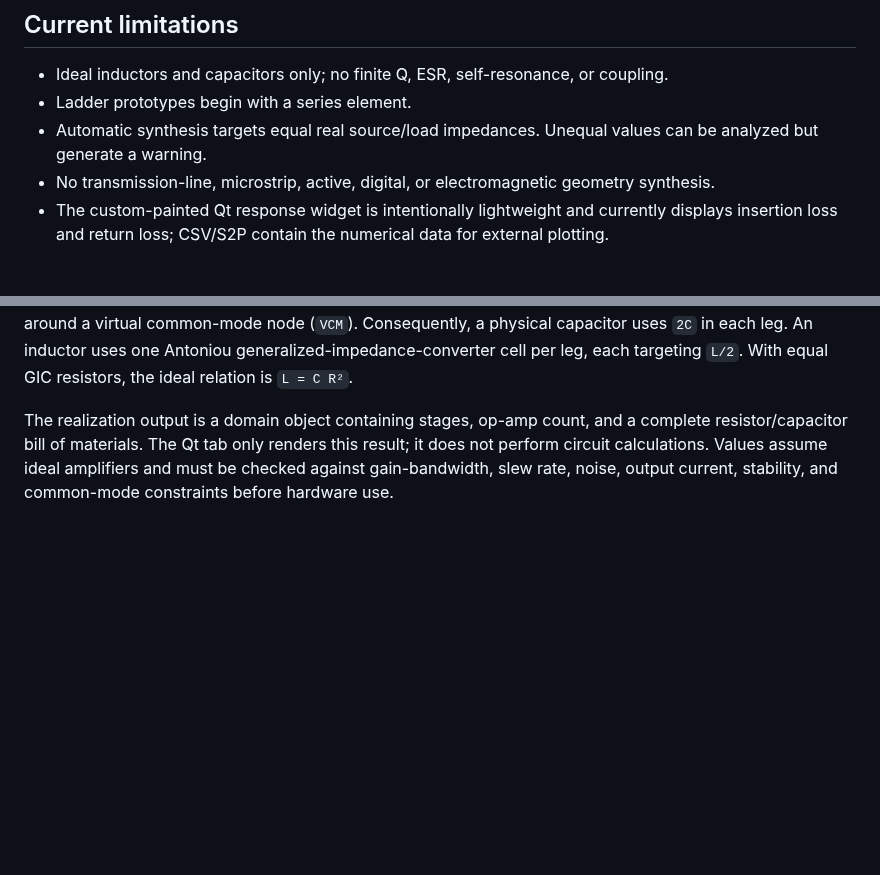
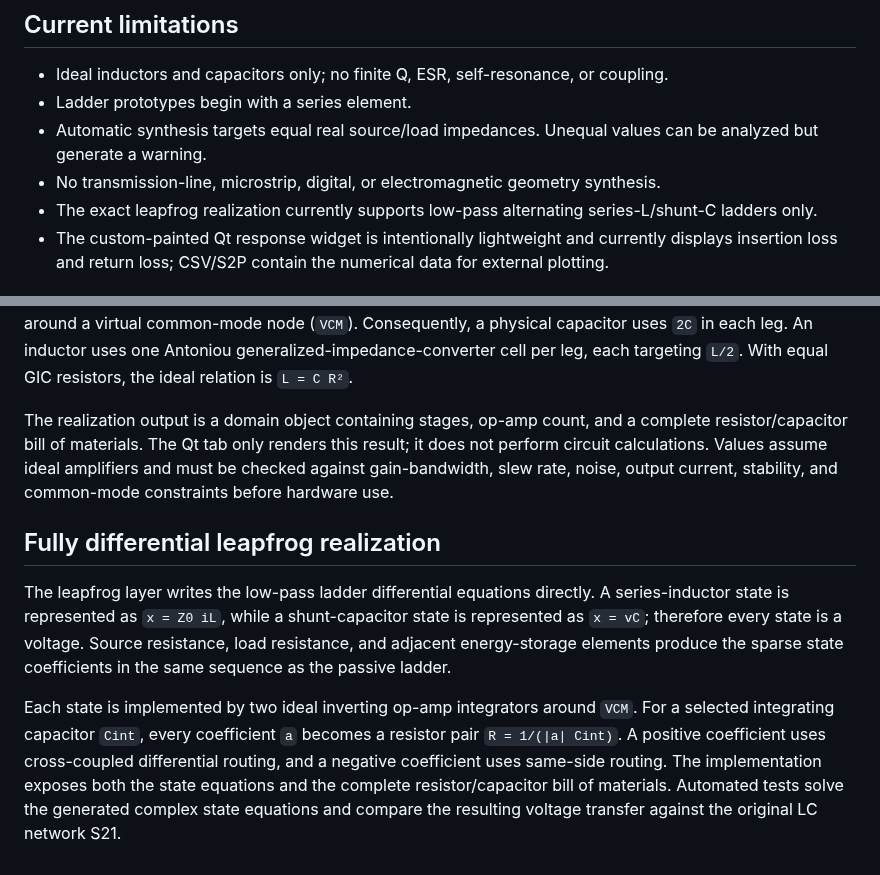
Before and after one commit to alexyudragonsword-collab/filter_design_codex, a Markdown page: docs/architecture.md, 2 parts joined by grey strips. GitHub-like rendering; blank space fills up the shorter version.

```diff
--- a/docs/architecture.md
+++ b/docs/architecture.md
@@ -39,7 +39,8 @@ No NumPy dependency is required. This favors deployment simplicity for the curre
 - Ideal inductors and capacitors only; no finite Q, ESR, self-resonance, or coupling.
 - Ladder prototypes begin with a series element.
 - Automatic synthesis targets equal real source/load impedances. Unequal values can be analyzed but generate a warning.
-- No transmission-line, microstrip, active, digital, or electromagnetic geometry synthesis.
+- No transmission-line, microstrip, digital, or electromagnetic geometry synthesis.
+- The exact leapfrog realization currently supports low-pass alternating series-L/shunt-C ladders only.
 - The custom-painted Qt response widget is intentionally lightweight and currently displays insertion loss and return loss; CSV/S2P contain the numerical data for external plotting.
 
 
@@ -61,3 +62,10 @@ Only the main GUI thread mutates widgets. The worker receives a complete immutab
 The active-RC layer converts the synthesized differential impedance rather than re-synthesizing the transfer function. Each original impedance is represented by two mirrored leg impedances of half the original value around a virtual common-mode node (`VCM`). Consequently, a physical capacitor uses `2C` in each leg. An inductor uses one Antoniou generalized-impedance-converter cell per leg, each targeting `L/2`. With equal GIC resistors, the ideal relation is `L = C R²`.
 
 The realization output is a domain object containing stages, op-amp count, and a complete resistor/capacitor bill of materials. The Qt tab only renders this result; it does not perform circuit calculations. Values assume ideal amplifiers and must be checked against gain-bandwidth, slew rate, noise, output current, stability, and common-mode constraints before hardware use.
+
+
+## Fully differential leapfrog realization
+
+The leapfrog layer writes the low-pass ladder differential equations directly. A series-inductor state is represented as `x = Z0 iL`, while a shunt-capacitor state is represented as `x = vC`; therefore every state is a voltage. Source resistance, load resistance, and adjacent energy-storage elements produce the sparse state coefficients in the same sequence as the passive ladder.
+
+Each state is implemented by two ideal inverting op-amp integrators around `VCM`. For a selected integrating capacitor `Cint`, every coefficient `a` becomes a resistor pair `R = 1/(|a| Cint)`. A positive coefficient uses cross-coupled differential routing, and a negative coefficient uses same-side routing. The implementation exposes both the state equations and the complete resistor/capacitor bill of materials. Automated tests solve the generated complex state equations and compare the resulting voltage transfer against the original LC network S21.
```
Also changed, not shown: README.md (+7 -1 lines), docs/images/fully-differential-leapfrog.png (added), 9 other files.
